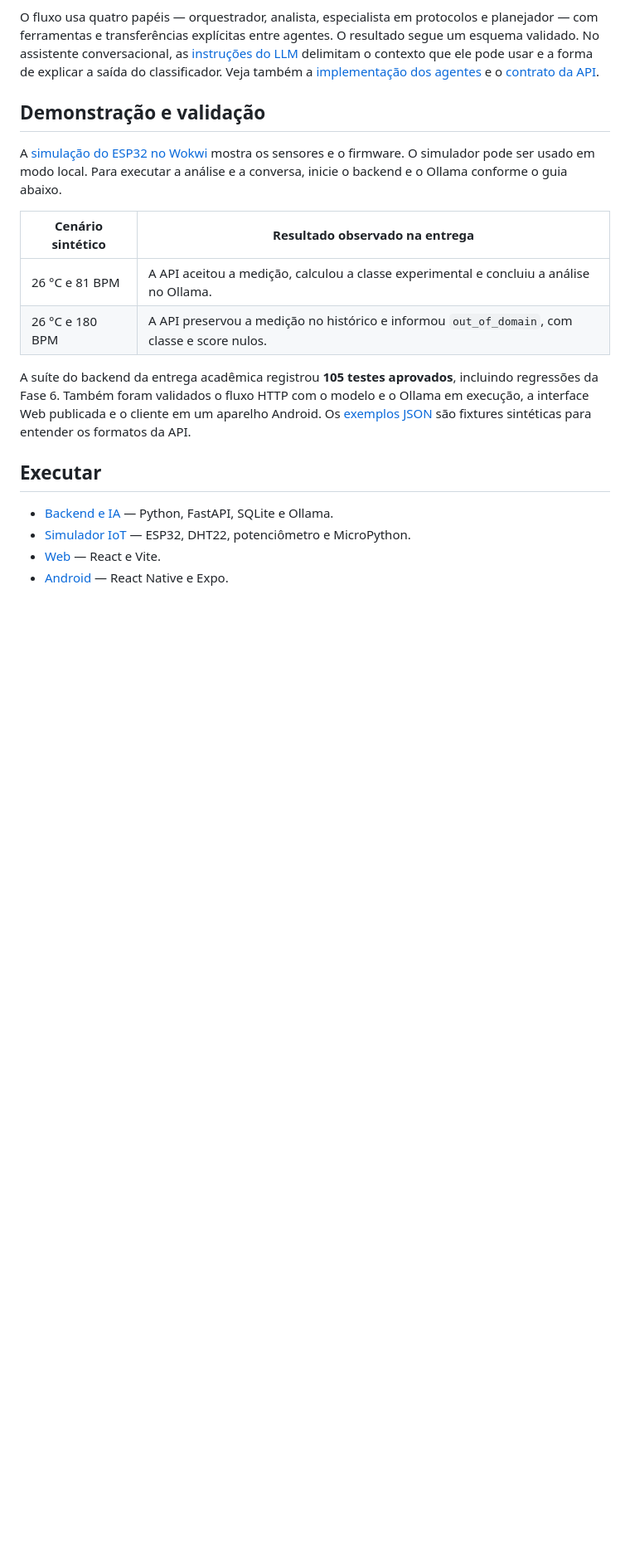
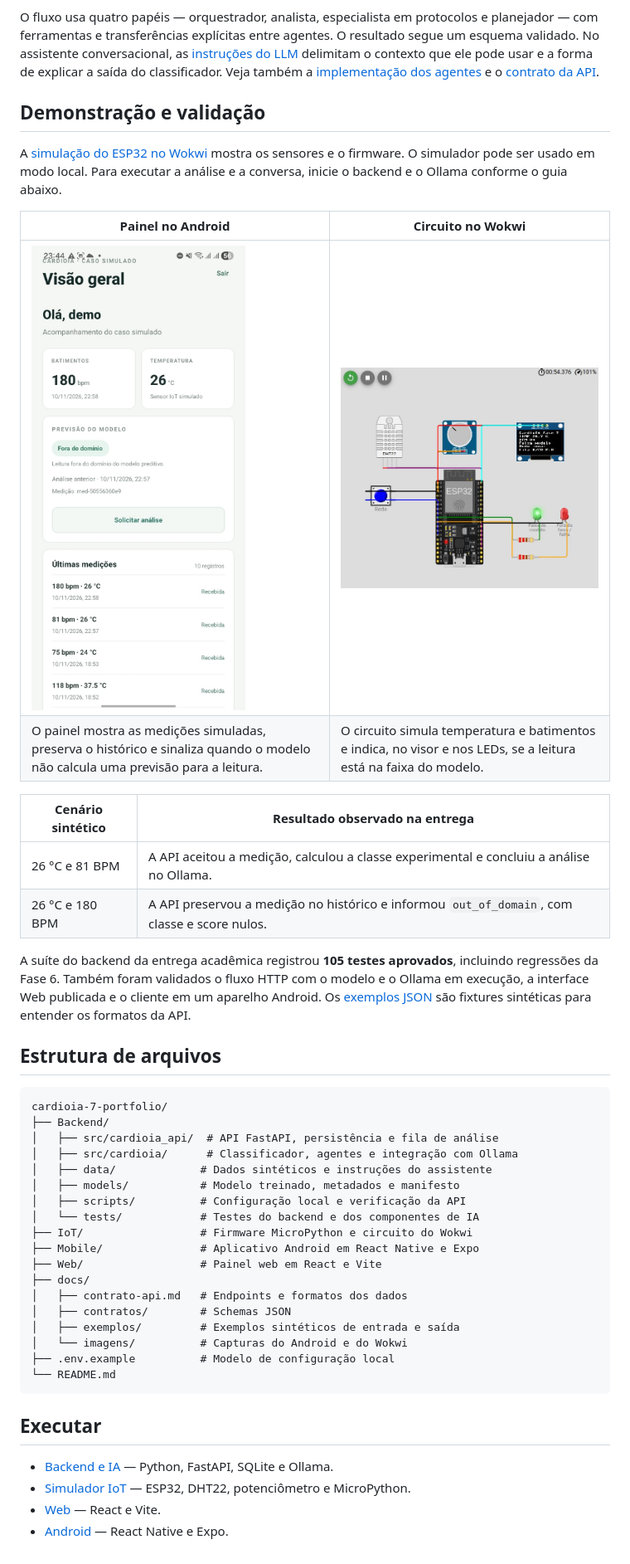
Before and after one commit to Nico-Araujo/cardioia-7-portfolio, a Markdown page: README.md, the part around the change. Shown at 83% size. GitHub-like rendering; pictures changed too: docs/imagens/painel-android.jpg (added), docs/imagens/simulacao-wokwi.jpg (added); blank space fills up the shorter version.

Commit message:
Documentar estrutura do projeto e incluir capturas da demonstração

````diff
--- a/README.md
+++ b/README.md
@@ -30,6 +30,11 @@ O fluxo usa quatro papéis — orquestrador, analista, especialista em protocolo
 
 A [simulação do ESP32 no Wokwi](https://wokwi.com/projects/480345789543663617) mostra os sensores e o firmware. O simulador pode ser usado em modo local. Para executar a análise e a conversa, inicie o backend e o Ollama conforme o guia abaixo.
 
+| Painel no Android | Circuito no Wokwi |
+| --- | --- |
+| <img src="docs/imagens/painel-android.jpg" alt="Painel do CardioIA no Android com 180 BPM, 26 °C e indicação de leitura fora do domínio do modelo" width="270"> | <img src="docs/imagens/simulacao-wokwi.jpg" alt="Circuito ESP32 em execução no Wokwi, com sensor DHT22, potenciômetro e leitura simulada de 84 BPM no OLED" width="480"> |
+| O painel mostra as medições simuladas, preserva o histórico e sinaliza quando o modelo não calcula uma previsão para a leitura. | O circuito simula temperatura e batimentos e indica, no visor e nos LEDs, se a leitura está na faixa do modelo. |
+
 | Cenário sintético | Resultado observado na entrega |
 | --- | --- |
 | 26 °C e 81 BPM | A API aceitou a medição, calculou a classe experimental e concluiu a análise no Ollama. |
@@ -37,6 +42,29 @@ A [simulação do ESP32 no Wokwi](https://wokwi.com/projects/480345789543663617)
 
 A suíte do backend da entrega acadêmica registrou **105 testes aprovados**, incluindo regressões da Fase 6. Também foram validados o fluxo HTTP com o modelo e o Ollama em execução, a interface Web publicada e o cliente em um aparelho Android. Os [exemplos JSON](docs/exemplos/) são fixtures sintéticas para entender os formatos da API.
 
+## Estrutura de arquivos
+
+```text
+cardioia-7-portfolio/
+├── Backend/
+│   ├── src/cardioia_api/  # API FastAPI, persistência e fila de análise
+│   ├── src/cardioia/      # Classificador, agentes e integração com Ollama
+│   ├── data/             # Dados sintéticos e instruções do assistente
+│   ├── models/           # Modelo treinado, metadados e manifesto
+│   ├── scripts/          # Configuração local e verificação da API
+│   └── tests/            # Testes do backend e dos componentes de IA
+├── IoT/                  # Firmware MicroPython e circuito do Wokwi
+├── Mobile/               # Aplicativo Android em React Native e Expo
+├── Web/                  # Painel web em React e Vite
+├── docs/
+│   ├── contrato-api.md   # Endpoints e formatos dos dados
+│   ├── contratos/        # Schemas JSON
+│   ├── exemplos/         # Exemplos sintéticos de entrada e saída
+│   └── imagens/          # Capturas do Android e do Wokwi
+├── .env.example          # Modelo de configuração local
+└── README.md
+```
+
 ## Executar
 
 - [Backend e IA](Backend/README.md) — Python, FastAPI, SQLite e Ollama.
````
